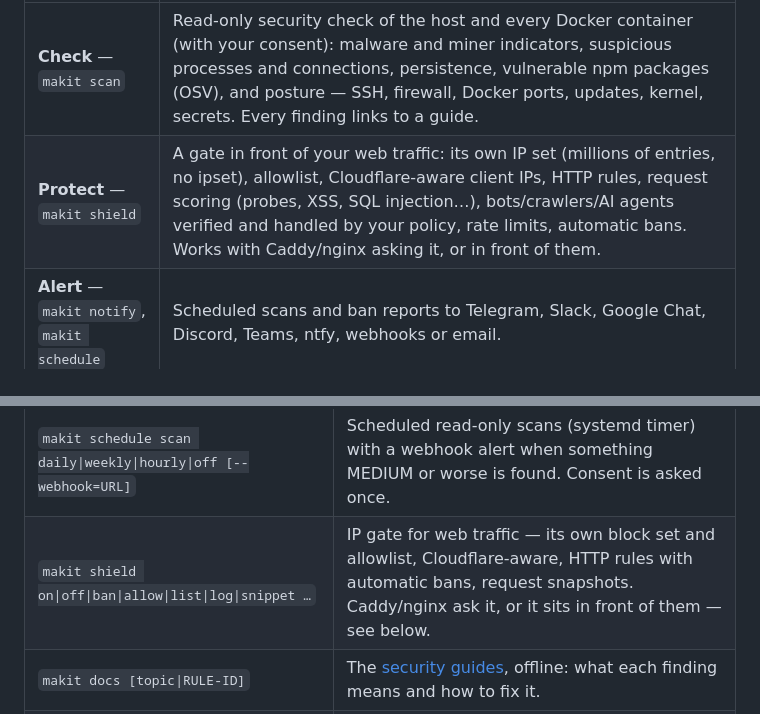
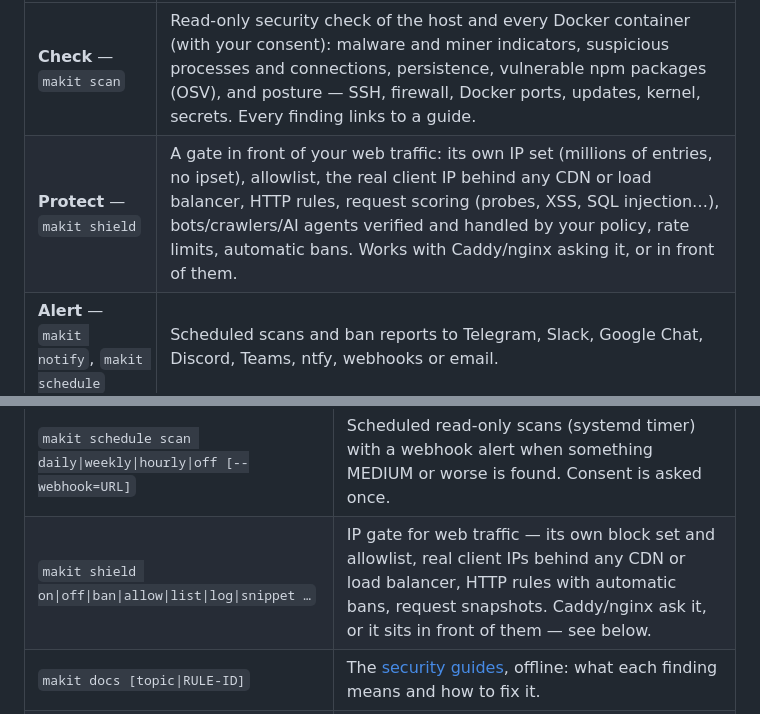
Before and after one commit to material-atomic/makit, a Markdown page: README.md, 2 parts joined by grey strips. Rendered like a GitHub page.

Commit message:
readme: the client IP behind any CDN or load balancer, not only Cloudflare
Co-Authored-By: Claude Opus 5.5 <noreply@anthropic.com>

```diff
--- a/README.md
+++ b/README.md
@@ -8,7 +8,7 @@ One command-line tool (`makit`), MIT-licensed, for Ubuntu and Debian.
 | | What makit does |
 | --- | --- |
 | **Check** — `makit scan` | Read-only security check of the host and every Docker container (with your consent): malware and miner indicators, suspicious processes and connections, persistence, vulnerable npm packages (OSV), and posture — SSH, firewall, Docker ports, updates, kernel, secrets. Every finding links to a guide. |
-| **Protect** — `makit shield` | A gate in front of your web traffic: its own IP set (millions of entries, no ipset), allowlist, Cloudflare-aware client IPs, HTTP rules, request scoring (probes, XSS, SQL injection…), bots/crawlers/AI agents verified and handled by your policy, rate limits, automatic bans. Works with Caddy/nginx asking it, or in front of them. |
+| **Protect** — `makit shield` | A gate in front of your web traffic: its own IP set (millions of entries, no ipset), allowlist, the real client IP behind any CDN or load balancer, HTTP rules, request scoring (probes, XSS, SQL injection…), bots/crawlers/AI agents verified and handled by your policy, rate limits, automatic bans. Works with Caddy/nginx asking it, or in front of them. |
 | **Alert** — `makit notify`, `makit schedule` | Scheduled scans and ban reports to Telegram, Slack, Google Chat, Discord, Teams, ntfy, webhooks or email. |
 | **Set up and harden** — `makit init` | A fresh server in one command: upgrades, swap, Docker, firewall (Docker ports included), automatic updates, kernel and SSH hardening, fail2ban, AppArmor, auditd — idempotent, with `--dry-run`. |
 | **Watch** — `makit top` | A terminal dashboard: system, processes, containers, services, logs, setup. |
@@ -59,7 +59,7 @@ already done, so running it again is harmless. Every command accepts `--dry-run`
 | `makit scan [options]` | Read-only security check of the host and/or containers — see below. |
 | `makit rules list\|update\|path` | The security catalog `scan` uses; `update` fetches the newest one from this repository. |
 | `makit schedule scan daily\|weekly\|hourly\|off [--webhook=URL]` | Scheduled read-only scans (systemd timer) with a webhook alert when something MEDIUM or worse is found. Consent is asked once. |
-| `makit shield on\|off\|ban\|allow\|list\|log\|snippet …` | IP gate for web traffic — its own block set and allowlist, Cloudflare-aware, HTTP rules with automatic bans, request snapshots. Caddy/nginx ask it, or it sits in front of them — see below. |
+| `makit shield on\|off\|ban\|allow\|list\|log\|snippet …` | IP gate for web traffic — its own block set and allowlist, real client IPs behind any CDN or load balancer, HTTP rules with automatic bans, request snapshots. Caddy/nginx ask it, or it sits in front of them — see below. |
 | `makit docs [topic\|RULE-ID]` | The [security guides](docs/security/README.md), offline: what each finding means and how to fix it. |
 | `makit upgrade [--check] [vX.Y.Z]` | Checks GitHub for a newer makit and installs it after asking (`--check` only reports: exit 10 when an update exists). `self-update` is an alias. |
 | `makit version`, `makit -v`, `makit --version` | Prints the installed version. |
```
